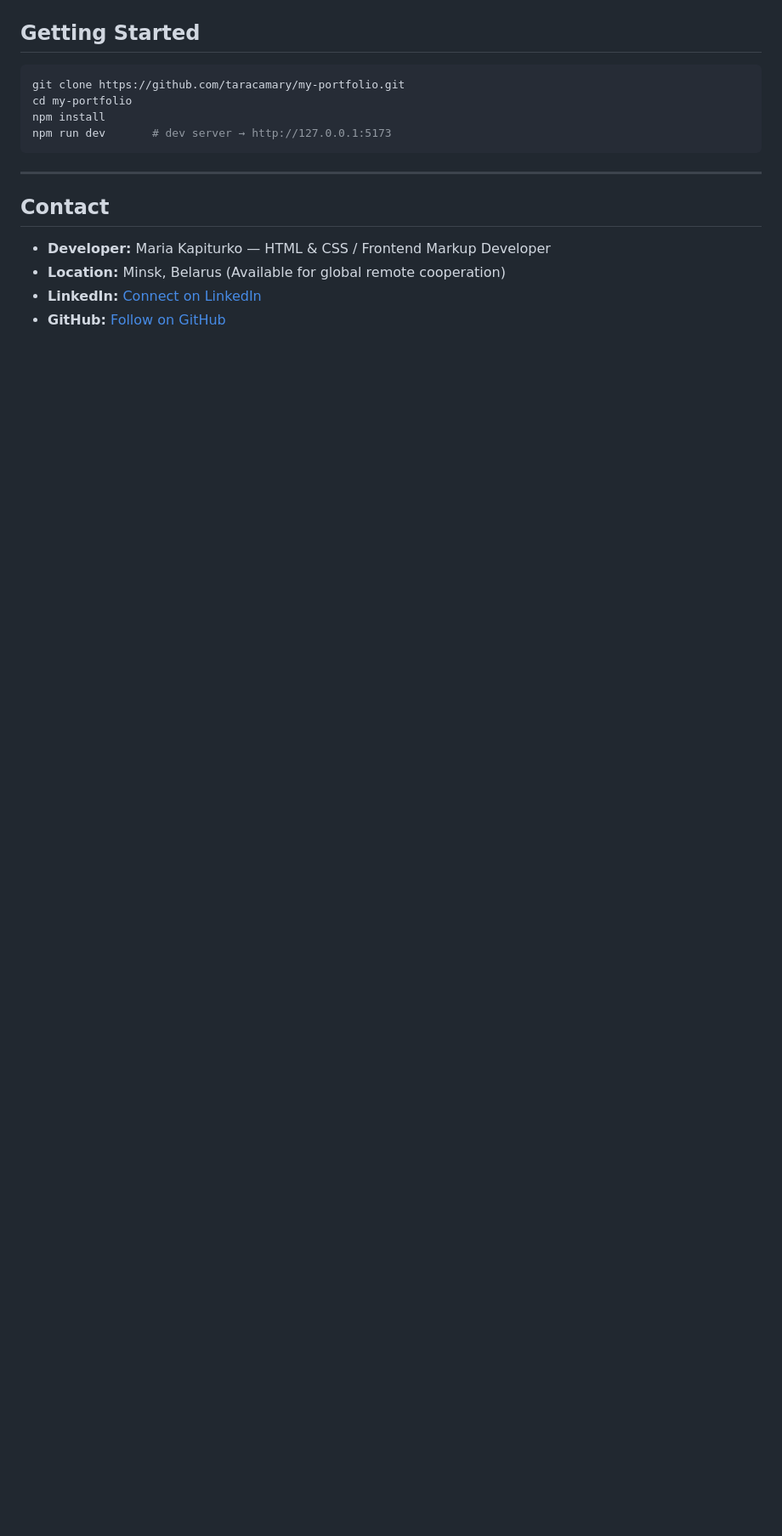
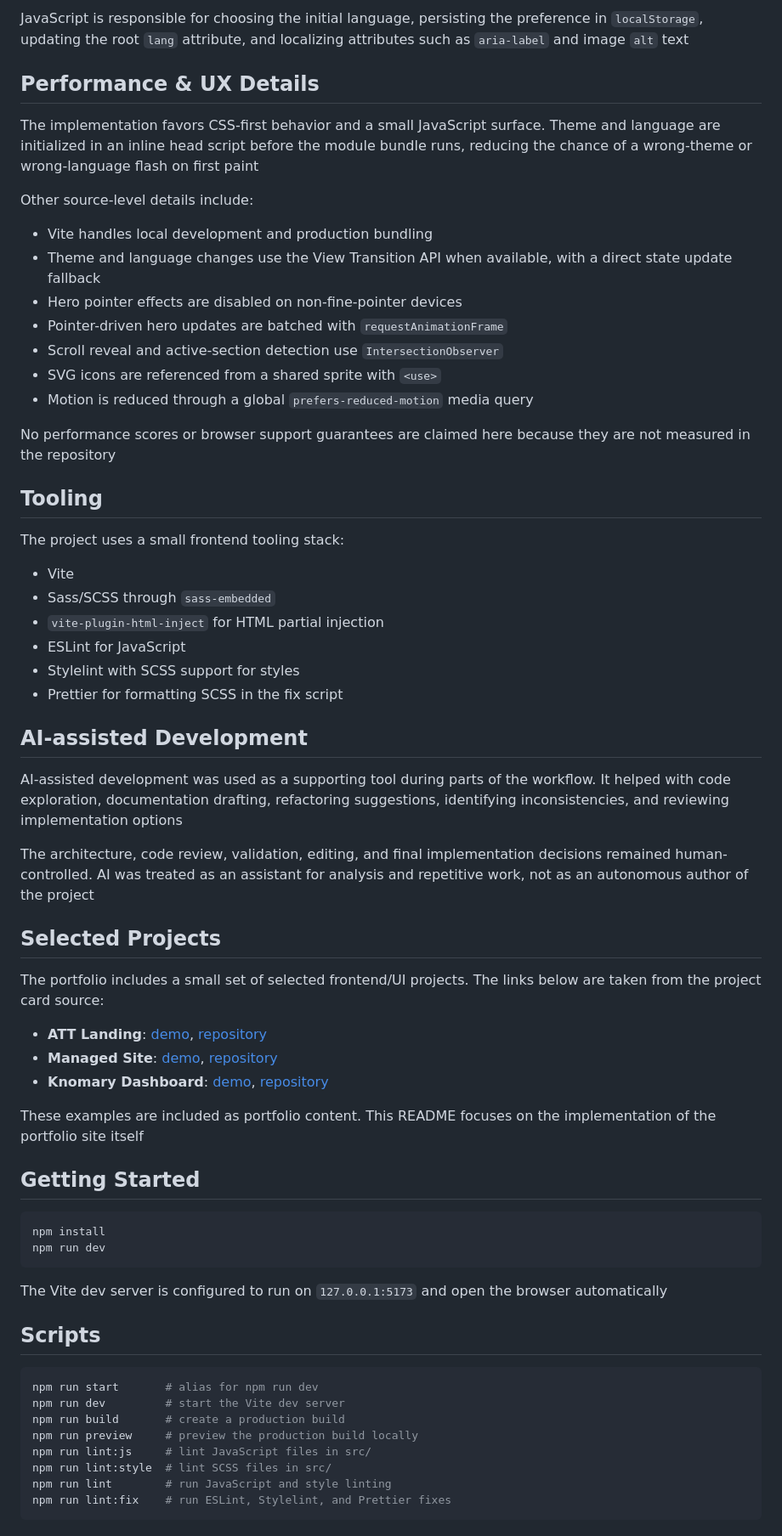
Before and after one commit to taracamary/my-portfolio, a Markdown page: readme.md, the part around one of its changes. Shown at 85% size. GitHub-like rendering; blank space fills up the shorter version.

````diff
--- a/readme.md
+++ b/readme.md
@@ -99,17 +128,66 @@ AI tools were used as a supporting instrument throughout the project. All core a
+JavaScript is responsible for choosing the initial language, persisting the preference in `localStorage`, updating the root `lang` attribute, and localizing attributes such as `aria-label` and image `alt` text
+
+## Performance & UX Details
+
+The implementation favors CSS-first behavior and a small JavaScript surface. Theme and language are initialized in an inline head script before the module bundle runs, reducing the chance of a wrong-theme or wrong-language flash on first paint
+
+Other source-level details include:
+
+- Vite handles local development and production bundling
+- Theme and language changes use the View Transition API when available, with a direct state update fallback
+- Hero pointer effects are disabled on non-fine-pointer devices
+- Pointer-driven hero updates are batched with `requestAnimationFrame`
+- Scroll reveal and active-section detection use `IntersectionObserver`
+- SVG icons are referenced from a shared sprite with `<use>`
+- Motion is reduced through a global `prefers-reduced-motion` media query
+
+No performance scores or browser support guarantees are claimed here because they are not measured in the repository
+
+## Tooling
+
+The project uses a small frontend tooling stack:
+
+- Vite
+- Sass/SCSS through `sass-embedded`
+- `vite-plugin-html-inject` for HTML partial injection
+- ESLint for JavaScript
+- Stylelint with SCSS support for styles
+- Prettier for formatting SCSS in the fix script
+
+## AI-assisted Development
+
+AI-assisted development was used as a supporting tool during parts of the workflow. It helped with code exploration, documentation drafting, refactoring suggestions, identifying inconsistencies, and reviewing implementation options
+
+The architecture, code review, validation, editing, and final implementation decisions remained human-controlled. AI was treated as an assistant for analysis and repetitive work, not as an autonomous author of the project
+
+## Selected Projects
+
+The portfolio includes a small set of selected frontend/UI projects. The links below are taken from the project card source:
+
+- **ATT Landing**: [demo](https://att-landing-gray.vercel.app), [repository](https://github.com/taracamary/att-landing)
+- **Managed Site**: [demo](https://maria-kapiturko-manage-site.vercel.app), [repository](https://github.com/taracamary/manage-site)
+- **Knomary Dashboard**: [demo](https://knomary-dashboard.vercel.app), [repository](https://github.com/taracamary/knomary-dashboard)
+
+These examples are included as portfolio content. This README focuses on the implementation of the portfolio site itself
 
 ## Getting Started
 
 ```bash
-git clone https://github.com/taracamary/my-portfolio.git
-cd my-portfolio
 npm install
-npm run dev       # dev server → http://127.0.0.1:5173
+npm run dev
 ```
----
 
-## Contact
+The Vite dev server is configured to run on `127.0.0.1:5173` and open the browser automatically
 
-- **Developer:** Maria Kapiturko — HTML & CSS / Frontend Markup Developer
-- **Location:** Minsk, Belarus (Available for global remote cooperation)
-- **LinkedIn:** [Connect on LinkedIn](https://www.linkedin.com/in/taracamary)
-- **GitHub:** [Follow on GitHub](https://github.com/taracamary)
+## Scripts
+
+```bash
+npm run start       # alias for npm run dev
+npm run dev         # start the Vite dev server
+npm run build       # create a production build
+npm run preview     # preview the production build locally
+npm run lint:js     # lint JavaScript files in src/
+npm run lint:style  # lint SCSS files in src/
+npm run lint        # run JavaScript and style linting
+npm run lint:fix    # run ESLint, Stylelint, and Prettier fixes
+```
````
Also changed, not shown: other parts of readme.md (+110 -81 lines).
